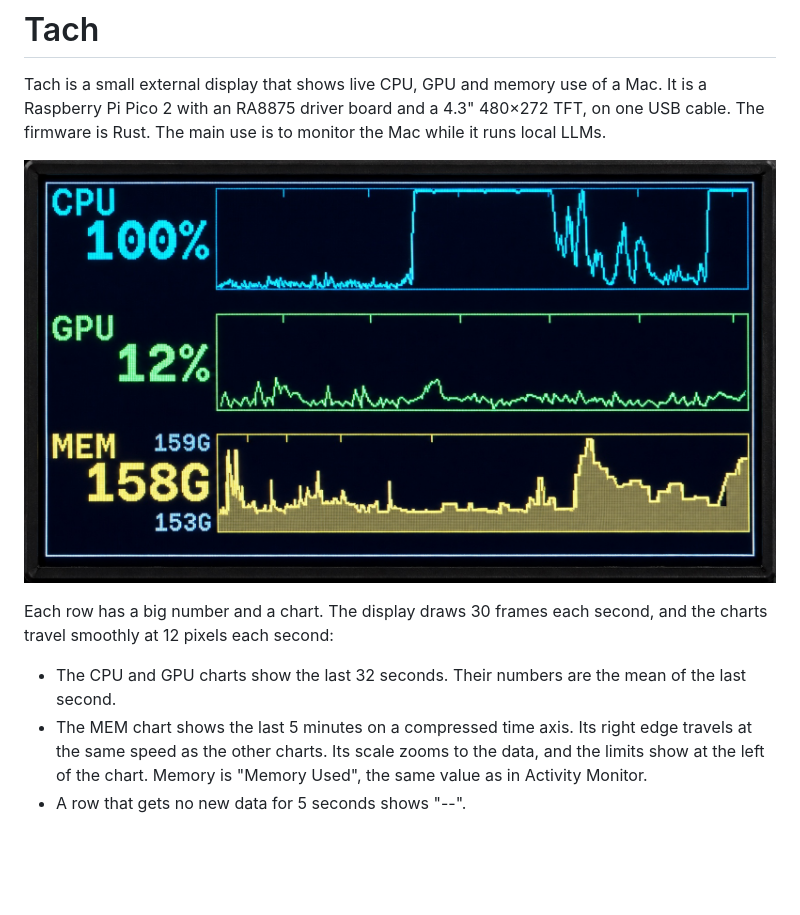
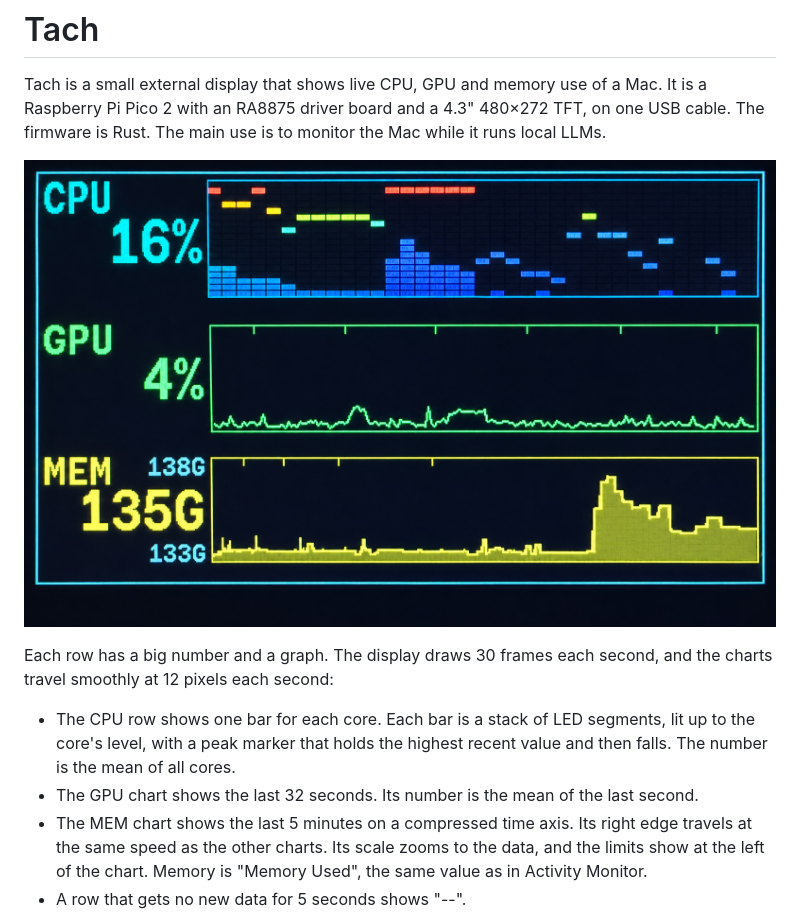
Before and after one commit to PeteRichardson/tach, a Markdown page: README.md, the part around one of its changes. GitHub-like rendering; pictures changed too: images/tach-ra8875.jpg; blank space fills up the shorter version.

Commit message:
docs: show the per-core CPU bars in the README screenshot
The photo and the CPU text still showed the CPU curve. Since the CPU
row became one LED bar per core with peak hold (ADR-0008), they no
longer matched the display.

```diff
--- a/README.md
+++ b/README.md
@@ -9,9 +9,12 @@ monitor the Mac while it runs local LLMs.
 
-Each row has a big number and a chart. The display draws 30 frames each
+Each row has a big number and a graph. The display draws 30 frames each
 second, and the charts travel smoothly at 12 pixels each second:
 
-- The CPU and GPU charts show the last 32 seconds. Their numbers are the mean
-  of the last second.
+- The CPU row shows one bar for each core. Each bar is a stack of LED
+  segments, lit up to the core's level, with a peak marker that holds the
+  highest recent value and then falls. The number is the mean of all cores.
+- The GPU chart shows the last 32 seconds. Its number is the mean of the last
+  second.
 - The MEM chart shows the last 5 minutes on a compressed time axis. Its right
   edge travels at the same speed as the other charts. Its scale zooms to the
   data, and the limits show at the left of the chart. Memory is "Memory Used",
```
Also changed, not shown: other parts of README.md (+1 -1 lines).
